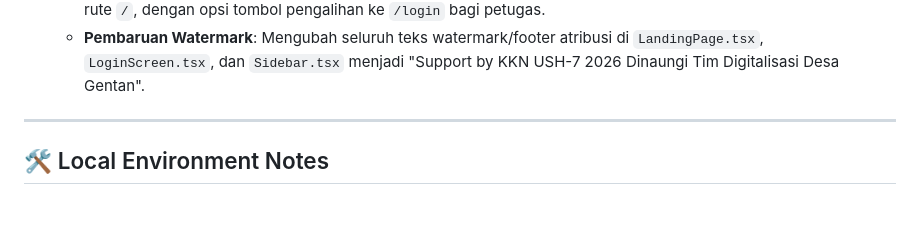
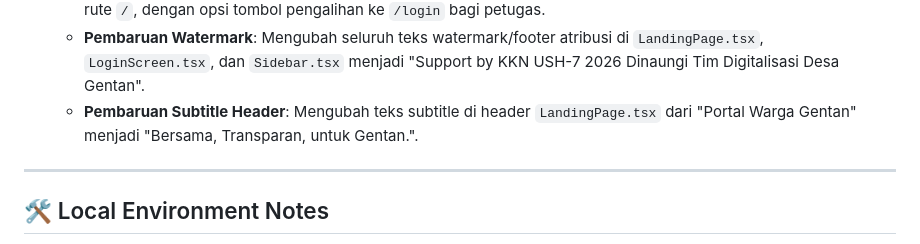
Before and after one commit to Stevano016/kpu-gentan, a Markdown page: MEMORY.md, the part around the change. Rendered like a GitHub page; blank space fills up the shorter version.

Commit message:
docs: update MEMORY.md to document subtitle header updates

```diff
--- a/MEMORY.md
+++ b/MEMORY.md
@@ -192,6 +192,7 @@ This file captures the active state, environment variables, completed tasks, and
   - **Dua Opsi Ekspor Excel**: Menambahkan modal konfirmasi opsi ekspor di web panel (`PemilihTab.tsx`). Petugas dapat memilih untuk mengekspor "DENGAN NIK & NKK" atau "TANPA NIK & NKK" (menyembunyikan kolom NIK dan No. KK untuk alasan privasi). Logika penyaringan kolom diimplementasikan di `excelPemilih.ts`.
   - **Portal Cek DPT Mandiri Warga**: Membuat rute publik `/pemilih/cek` di backend (`routes/api.php` & `DptController::cekMandiri`) yang membatasi pencarian status (aktif non-TMS) menggunakan NIK (exact) atau Nama (fuzzy) + RT/RW (exact). Hasil pencarian dibatasi maksimal 5 baris dan NIK/NKK di-mask untuk menjaga privasi. Membuat komponen `LandingPage.tsx` di web client untuk pencarian warga secara mandiri tanpa login di rute `/`, dengan opsi tombol pengalihan ke `/login` bagi petugas.
   - **Pembaruan Watermark**: Mengubah seluruh teks watermark/footer atribusi di `LandingPage.tsx`, `LoginScreen.tsx`, dan `Sidebar.tsx` menjadi "Support by KKN USH-7 2026 Dinaungi Tim Digitalisasi Desa Gentan".
+  - **Pembaruan Subtitle Header**: Mengubah teks subtitle di header `LandingPage.tsx` dari "Portal Warga Gentan" menjadi "Bersama, Transparan, untuk Gentan.".
 
 ---
 
```
